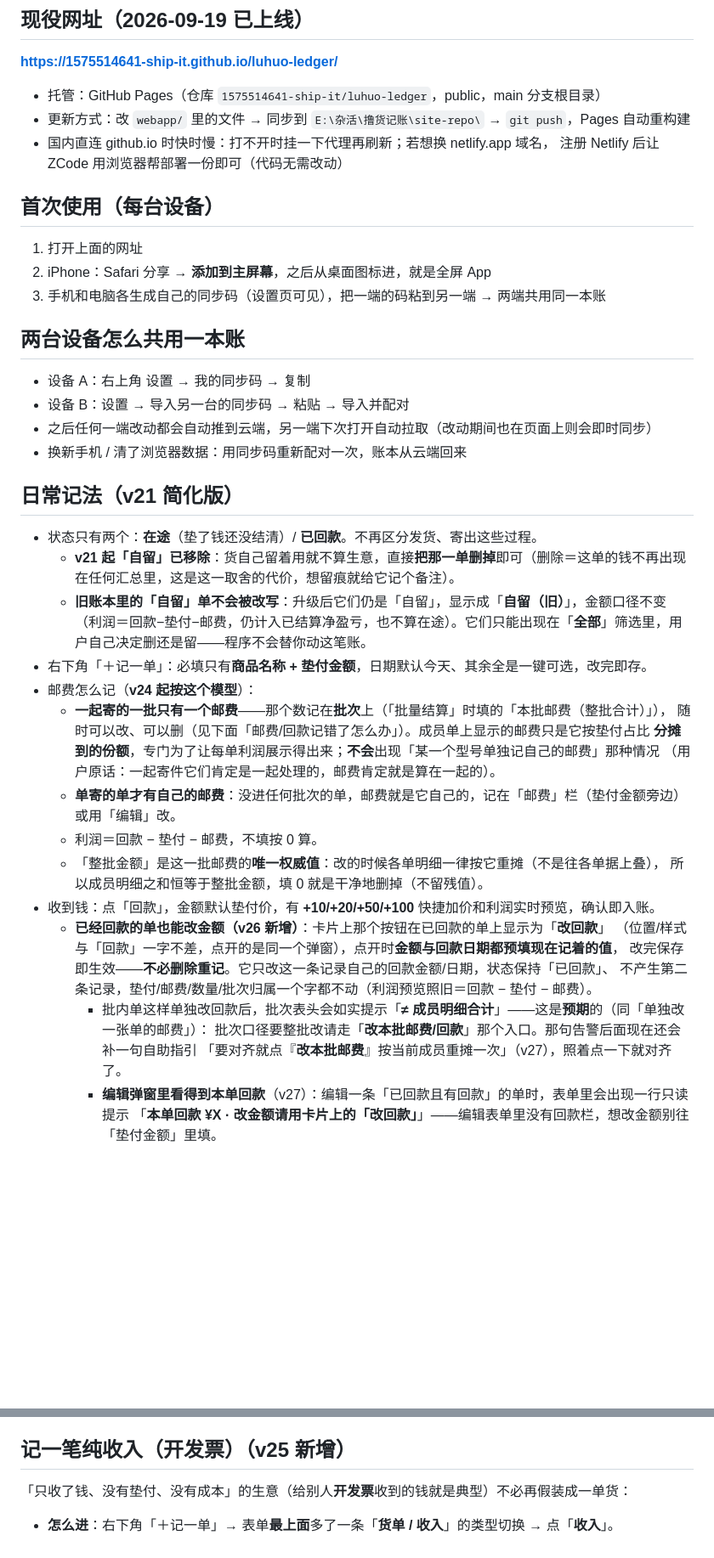
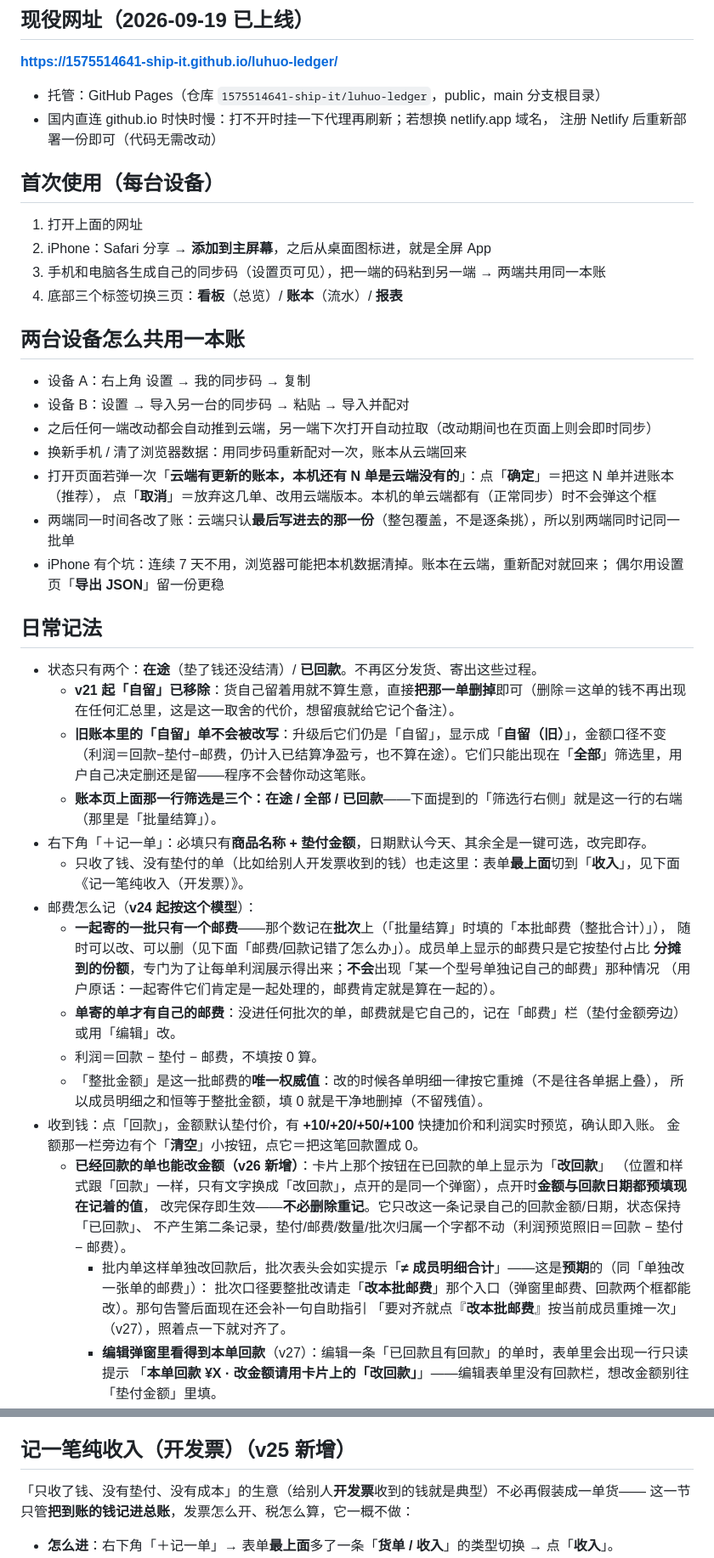
Before and after one commit to 1575514641-ship-it/luhuo-ledger, a Markdown page: README-部署.md, 2 parts joined by grey strips. Shown at 85% size. Rendered like a GitHub page; blank space fills up the shorter version.

Commit message:
docs(README): 按外部审阅稿合并手册改动——补「收入」入口与筛选三键、回款金额「清空」、看板两行「另有邮费」区分、报表三图点名、云端并入确认框与 last-write-wins、三页标签；iOS 7 天风险与发布流程移到对应小节；改「改本批邮费/回款」为界面真实按钮名「改本批邮费」；去掉「再来一单」预填清单里的「平台」（表单里没有这一栏）；净增 10 行

```diff
--- a/README-部署.md
+++ b/README-部署.md
@@ -9,15 +9,15 @@
 **https://1575514641-ship-it.github.io/luhuo-ledger/**
 
 - 托管：GitHub Pages（仓库 `1575514641-ship-it/luhuo-ledger`，public，main 分支根目录）
-- 更新方式：改 `webapp/` 里的文件 → 同步到 `E:\杂活\撸货记账\site-repo\` → `git push`，Pages 自动重构建
 - 国内直连 github.io 时快时慢：打不开时挂一下代理再刷新；若想换 netlify.app 域名，
-  注册 Netlify 后让 ZCode 用浏览器帮部署一份即可（代码无需改动）
+  注册 Netlify 后重新部署一份即可（代码无需改动）
 
 ## 首次使用（每台设备）
 
 1. 打开上面的网址
 2. iPhone：Safari 分享 → **添加到主屏幕**，之后从桌面图标进，就是全屏 App
 3. 手机和电脑各生成自己的同步码（设置页可见），把一端的码粘到另一端 → 两端共用同一本账
+4. 底部三个标签切换三页：**看板**（总览）/ **账本**（流水）/ **报表**
 
 ## 两台设备怎么共用一本账
 
@@ -25,13 +25,20 @@
 - 设备 B：设置 → 导入另一台的同步码 → 粘贴 → 导入并配对
 - 之后任何一端改动都会自动推到云端，另一端下次打开自动拉取（改动期间也在页面上则会即时同步）
 - 换新手机 / 清了浏览器数据：用同步码重新配对一次，账本从云端回来
+- 打开页面若弹一次「**云端有更新的账本，本机还有 N 单是云端没有的**」：点「**确定**」＝把这 N 单并进账本（推荐），
+  点「**取消**」＝放弃这几单、改用云端版本。本机的单云端都有（正常同步）时不会弹这个框
+- 两端同一时间各改了账：云端只认**最后写进去的那一份**（整包覆盖，不是逐条挑），所以别两端同时记同一批单
+- iPhone 有个坑：连续 7 天不用，浏览器可能把本机数据清掉。账本在云端，重新配对就回来；
+  偶尔用设置页「**导出 JSON**」留一份更稳
 
-## 日常记法（v21 简化版）
+## 日常记法
 
 - 状态只有两个：**在途**（垫了钱还没结清）/ **已回款**。不再区分发货、寄出这些过程。
   - **v21 起「自留」已移除**：货自己留着用就不算生意，直接**把那一单删掉**即可（删除＝这单的钱不再出现在任何汇总里，这是这一取舍的代价，想留痕就给它记个备注）。
   - **旧账本里的「自留」单不会被改写**：升级后它们仍是「自留」，显示成「**自留（旧）**」，金额口径不变（利润＝回款−垫付−邮费，仍计入已结算净盈亏，也不算在途）。它们只能出现在「**全部**」筛选里，用户自己决定删还是留——程序不会替你动这笔账。
+  - **账本页上面那一行筛选是三个：在途 / 全部 / 已回款**——下面提到的「筛选行右侧」就是这一行的右端（那里是「批量结算」）。
 - 右下角「＋记一单」：必填只有**商品名称 + 垫付金额**，日期默认今天、其余全是一键可选，改完即存。
+  - 只收了钱、没有垫付的单（比如给别人开发票收到的钱）也走这里：表单**最上面**切到「**收入**」，见下面《记一笔纯收入（开发票）》。
 - 邮费怎么记（**v24 起按这个模型**）：
   - **一起寄的一批只有一个邮费**——那个数记在**批次**上（「批量结算」时填的「本批邮费（整批合计）」），
     随时可以改、可以删（见下面「邮费/回款记错了怎么办」）。成员单上显示的邮费只是它按垫付占比
@@ -42,12 +49,13 @@
   - 「整批金额」是这一批邮费的**唯一权威值**：改的时候各单明细一律按它重摊（不是往各单据上叠），
     所以成员明细之和恒等于整批金额，填 0 就是干净地删掉（不留残值）。
 - 收到钱：点「回款」，金额默认垫付价，有 **+10/+20/+50/+100** 快捷加价和利润实时预览，确认即入账。
+  金额那一栏旁边有个「**清空**」小按钮，点它＝把这笔回款置成 0。
   - **已经回款的单也能改金额（v26 新增）**：卡片上那个按钮在已回款的单上显示为「**改回款**」
-    （位置/样式与「回款」一字不差，点开的是同一个弹窗），点开时**金额与回款日期都预填现在记着的值**，
+    （位置和样式跟「回款」一样，只有文字换成「改回款」，点开的是同一个弹窗），点开时**金额与回款日期都预填现在记着的值**，
     改完保存即生效——**不必删除重记**。它只改这一条记录自己的回款金额/日期，状态保持「已回款」、
     不产生第二条记录，垫付/邮费/数量/批次归属一个字都不动（利润预览照旧＝回款 − 垫付 − 邮费）。
     - 批内单这样单独改回款后，批次表头会如实提示「**≠ 成员明细合计**」——这是**预期**的（同「单独改一张单的邮费」）：
-      批次口径要整批改请走「**改本批邮费/回款**」那个入口。那句告警后面现在还会补一句自助指引
+      批次口径要整批改请走「**改本批邮费**」那个入口（弹窗里邮费、回款两个框都能改）。那句告警后面现在还会补一句自助指引
       「要对齐就点『**改本批邮费**』按当前成员重摊一次」（v27），照着点一下就对齐了。
     - **编辑弹窗里看得到本单回款**（v27）：编辑一条「已回款且有回款」的单时，表单里会出现一行只读提示
       「**本单回款 ¥X · 改金额请用卡片上的「改回款」**」——编辑表单里没有回款栏，想改金额别往「垫付金额」里填。
@@ -140,7 +150,8 @@
 
 ## 记一笔纯收入（开发票）（v25 新增）
 
-「只收了钱、没有垫付、没有成本」的生意（给别人**开发票**收到的钱就是典型）不必再假装成一单货：
+「只收了钱、没有垫付、没有成本」的生意（给别人**开发票**收到的钱就是典型）不必再假装成一单货——
+这一节只管**把到账的钱记进总账**，发票怎么开、税怎么算，它一概不做：
 
 - **怎么进**：右下角「＋记一单」→ 表单**最上面**多了一条「**货单 / 收入**」的类型切换 → 点「**收入**」。
 - **填什么**：只剩 **名称 / 金额 / 日期 / 渠道 / 备注** 五项（默认名与默认渠道都预填「**开发票**」，
```
Also changed, not shown: other parts of README-部署.md (+8 -7 lines).
